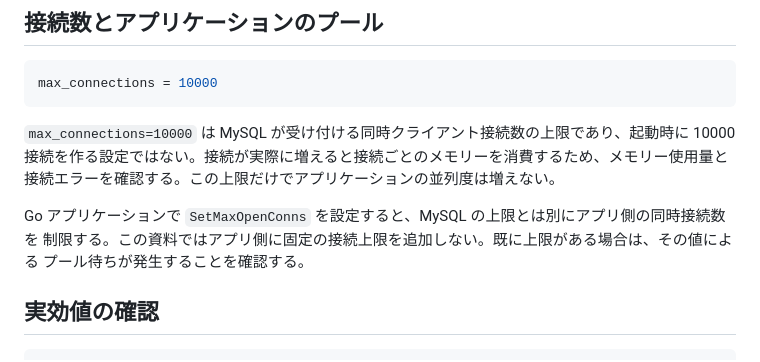
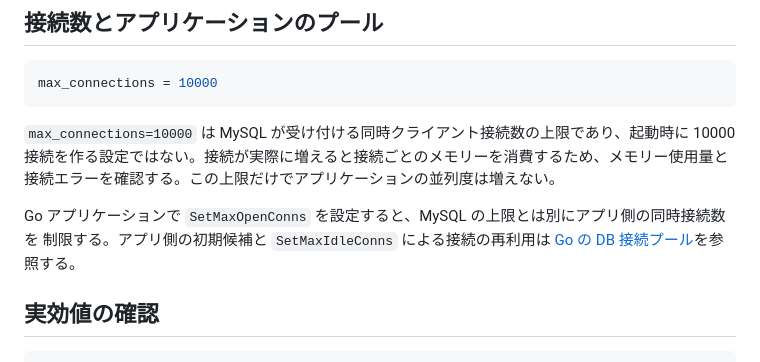
Before and after one commit to EkeMinusYou/isucon14-02, a Markdown page: docs/special-sources/mysqld.md, the part around the change. Drawn GitHub-style.

```diff
--- a/docs/special-sources/mysqld.md
+++ b/docs/special-sources/mysqld.md
@@ -50,8 +50,8 @@ max_connections = 10000
 接続エラーを確認する。この上限だけでアプリケーションの並列度は増えない。
 
 Go アプリケーションで `SetMaxOpenConns` を設定すると、MySQL の上限とは別にアプリ側の同時接続数を
-制限する。この資料ではアプリ側に固定の接続上限を追加しない。既に上限がある場合は、その値による
-プール待ちが発生することを確認する。
+制限する。アプリ側の初期候補と `SetMaxIdleConns` による接続の再利用は
+[Go の DB 接続プール](sql-connection-pool.md)を参照する。
 
 ## 実効値の確認
 
```
Also changed, not shown: docs/special-sources/README.md (+1 -0 lines), docs/special-sources/sql-connection-pool.md (added, +57 -0 lines).
